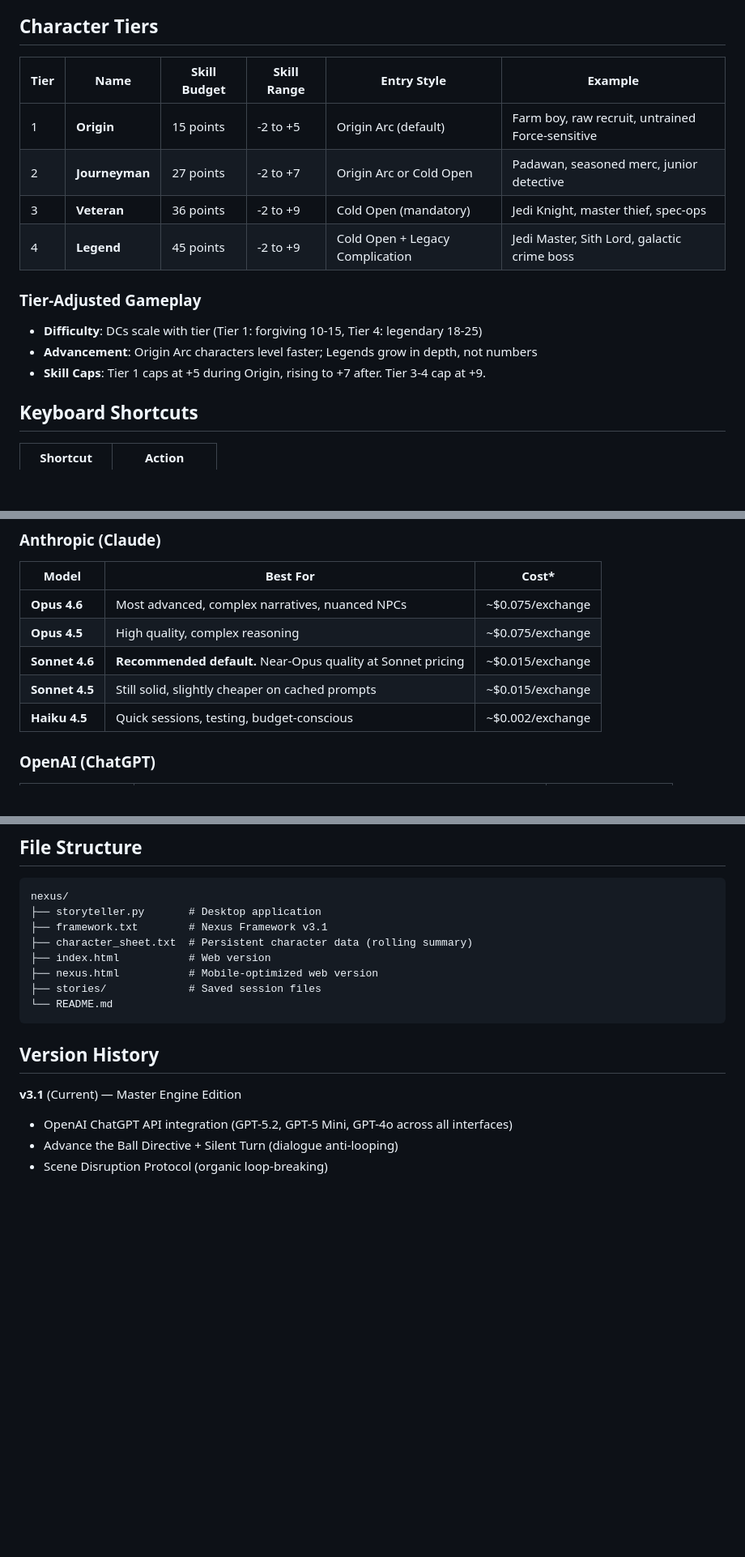
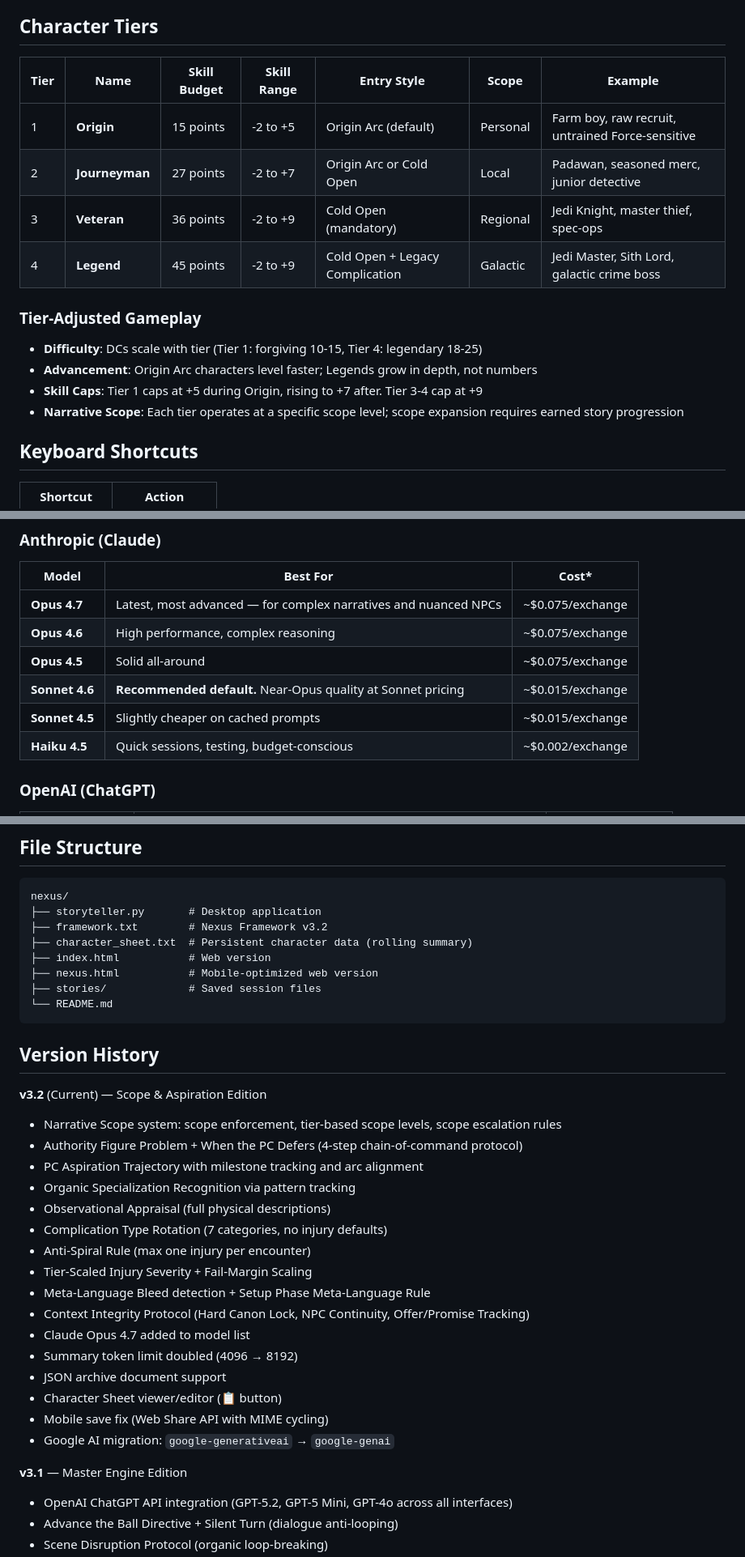
Before and after one commit to StoryNexus/story-weaver, a Markdown page: README.md, 3 parts joined by grey strips. Shown at 81% size. GitHub-like rendering; blank space fills up the shorter version.

````diff
--- a/README.md
+++ b/README.md
@@ -155,17 +192,18 @@ Type `Begin` to start a new session. The Nexus will guide you through:
 
 ## Character Tiers
 
-| Tier | Name | Skill Budget | Skill Range | Entry Style | Example |
-|------|------|-------------|-------------|-------------|---------|
-| 1 | **Origin** | 15 points | -2 to +5 | Origin Arc (default) | Farm boy, raw recruit, untrained Force-sensitive |
-| 2 | **Journeyman** | 27 points | -2 to +7 | Origin Arc or Cold Open | Padawan, seasoned merc, junior detective |
-| 3 | **Veteran** | 36 points | -2 to +9 | Cold Open (mandatory) | Jedi Knight, master thief, spec-ops |
-| 4 | **Legend** | 45 points | -2 to +9 | Cold Open + Legacy Complication | Jedi Master, Sith Lord, galactic crime boss |
+| Tier | Name | Skill Budget | Skill Range | Entry Style | Scope | Example |
+|------|------|-------------|-------------|-------------|-------|---------|
+| 1 | **Origin** | 15 points | -2 to +5 | Origin Arc (default) | Personal | Farm boy, raw recruit, untrained Force-sensitive |
+| 2 | **Journeyman** | 27 points | -2 to +7 | Origin Arc or Cold Open | Local | Padawan, seasoned merc, junior detective |
+| 3 | **Veteran** | 36 points | -2 to +9 | Cold Open (mandatory) | Regional | Jedi Knight, master thief, spec-ops |
+| 4 | **Legend** | 45 points | -2 to +9 | Cold Open + Legacy Complication | Galactic | Jedi Master, Sith Lord, galactic crime boss |
 
 ### Tier-Adjusted Gameplay
 - **Difficulty**: DCs scale with tier (Tier 1: forgiving 10-15, Tier 4: legendary 18-25)
 - **Advancement**: Origin Arc characters level faster; Legends grow in depth, not numbers
-- **Skill Caps**: Tier 1 caps at +5 during Origin, rising to +7 after. Tier 3-4 cap at +9.
+- **Skill Caps**: Tier 1 caps at +5 during Origin, rising to +7 after. Tier 3-4 cap at +9
+- **Narrative Scope**: Each tier operates at a specific scope level; scope expansion requires earned story progression
 
 ## Keyboard Shortcuts
 
@@ -222,10 +264,11 @@ The consolidated sheet includes:
 
 | Model | Best For | Cost* |
 |-------|----------|------|
-| **Opus 4.6** | Most advanced, complex narratives, nuanced NPCs | ~$0.075/exchange |
-| **Opus 4.5** | High quality, complex reasoning | ~$0.075/exchange |
+| **Opus 4.7** | Latest, most advanced — for complex narratives and nuanced NPCs | ~$0.075/exchange |
+| **Opus 4.6** | High performance, complex reasoning | ~$0.075/exchange |
+| **Opus 4.5** | Solid all-around | ~$0.075/exchange |
 | **Sonnet 4.6** | **Recommended default.** Near-Opus quality at Sonnet pricing | ~$0.015/exchange |
-| **Sonnet 4.5** | Still solid, slightly cheaper on cached prompts | ~$0.015/exchange |
+| **Sonnet 4.5** | Slightly cheaper on cached prompts | ~$0.015/exchange |
 | **Haiku 4.5** | Quick sessions, testing, budget-conscious | ~$0.002/exchange |
 
 ### OpenAI (ChatGPT)
@@ -278,7 +323,7 @@ If the AI ever railroads: **"Stop. You're narrating my character's actions. Let
 ```
 nexus/
 ├── storyteller.py       # Desktop application
-├── framework.txt        # Nexus Framework v3.1
+├── framework.txt        # Nexus Framework v3.2
 ├── character_sheet.txt  # Persistent character data (rolling summary)
 ├── index.html           # Web version
 ├── nexus.html           # Mobile-optimized web version
@@ -288,7 +333,25 @@ nexus/
 
 ## Version History
 
-**v3.1** (Current) — Master Engine Edition
+**v3.2** (Current) — Scope & Aspiration Edition
+- Narrative Scope system: scope enforcement, tier-based scope levels, scope escalation rules
+- Authority Figure Problem + When the PC Defers (4-step chain-of-command protocol)
+- PC Aspiration Trajectory with milestone tracking and arc alignment
+- Organic Specialization Recognition via pattern tracking
+- Observational Appraisal (full physical descriptions)
+- Complication Type Rotation (7 categories, no injury defaults)
+- Anti-Spiral Rule (max one injury per encounter)
+- Tier-Scaled Injury Severity + Fail-Margin Scaling
+- Meta-Language Bleed detection + Setup Phase Meta-Language Rule
+- Context Integrity Protocol (Hard Canon Lock, NPC Continuity, Offer/Promise Tracking)
+- Claude Opus 4.7 added to model list
+- Summary token limit doubled (4096 → 8192)
+- JSON archive document support
+- Character Sheet viewer/editor (📋 button)
+- Mobile save fix (Web Share API with MIME cycling)
+- Google AI migration: `google-generativeai` → `google-genai`
+
+**v3.1** — Master Engine Edition
 - OpenAI ChatGPT API integration (GPT-5.2, GPT-5 Mini, GPT-4o across all interfaces)
 - Advance the Ball Directive + Silent Turn (dialogue anti-looping)
 - Scene Disruption Protocol (organic loop-breaking)
````
Also changed, not shown: other parts of README.md (+49 -6 lines).
